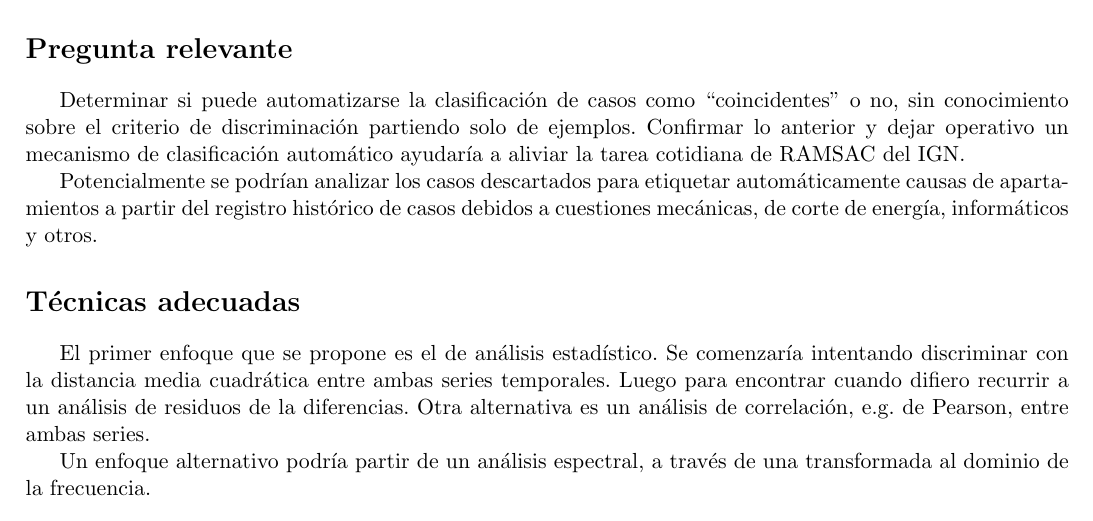
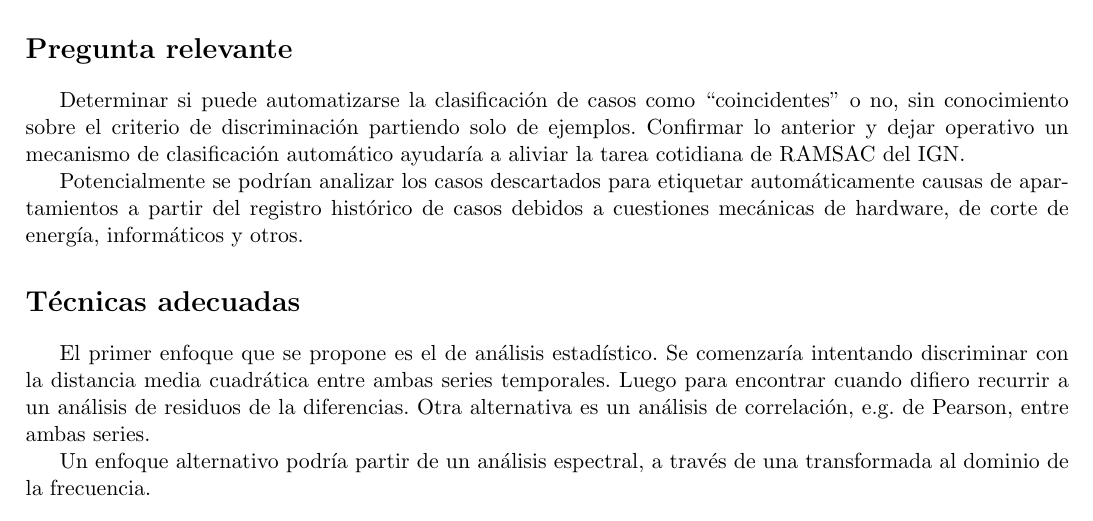
Before and after one commit to bettachini/tallerTesis, a LaTeX document (ramsacErrors/reporte/G3-E1-Bettachini-Víctor.tex): part of the page, cut so that both start at the same text. Compiled offline with pdfLaTeX.

Commit message:
G3-E1-Bettachini-Víctor

```diff
--- a/ramsacErrors/reporte/ramsacErrors.tex
+++ b/ramsacErrors/reporte/G3-E1-Bettachini-Víctor.tex
@@ -82,7 +82,7 @@ Para esta propuesta de trabajo de tesis se cuenta con un histórico de series te
 Determinar si puede automatizarse la clasificación de casos como ``coincidentes'' o no, sin conocimiento sobre el criterio de discriminación partiendo solo de ejemplos.
 Confirmar lo anterior y dejar operativo un mecanismo de clasificación automático ayudaría a aliviar la tarea cotidiana de RAMSAC del IGN.
 
-Potencialmente se podrían analizar los casos descartados para etiquetar automáticamente causas de apartamientos a partir del registro histórico de casos debidos a cuestiones mecánicas, de corte de energía, informáticos y otros.
+Potencialmente se podrían analizar los casos descartados para etiquetar automáticamente causas de apartamientos a partir del registro histórico de casos debidos a cuestiones mecánicas de hardware, de corte de energía, informáticos y otros.
 
 \section*{Técnicas adecuadas}
 El primer enfoque que se propone es el de análisis estadístico.
```
Also changed, not shown: ramsacErrors/reporte/G3-E1-Bettachini-Víctor.pdf (added), ramsacErrors/reporte/ramsacErrors.pdf (deleted), 3 other files.
